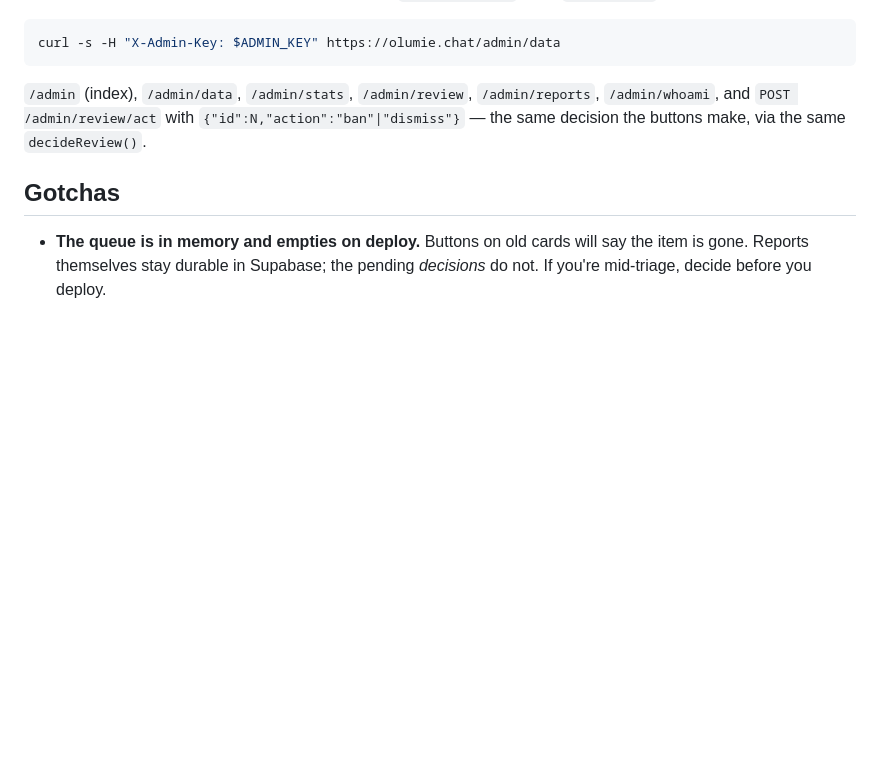
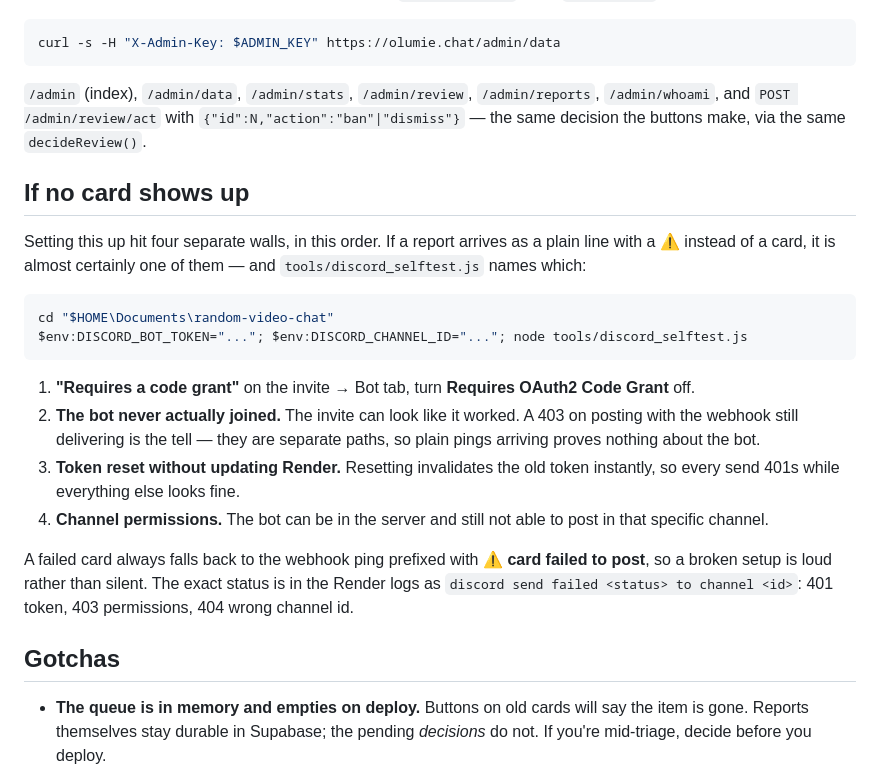
Before and after one commit to caidentflamer-commits/random-video-chat, a Markdown page: DISCORD.md, the part around the change. Rendered like a GitHub page; blank space fills up the shorter version.

Commit message:
DISCORD.md: the four walls setup actually hit
Written from doing it, not from the docs: code grant toggle, an invite that
looked like it worked but did not, a token reset that left Render on the old
value, and channel permissions. The webhook still delivering while the bot 403s
is the confusing part — they are separate paths, so plain pings arriving proves
nothing about whether the bot can post.

Co-Authored-By: Claude Opus 5 <noreply@anthropic.com>

````diff
--- a/DISCORD.md
+++ b/DISCORD.md
@@ -104,6 +104,32 @@ curl -s -H "X-Admin-Key: $ADMIN_KEY" https://olumie.chat/admin/data
 `{"id":N,"action":"ban"|"dismiss"}` — the same decision the buttons make, via
 the same `decideReview()`.
 
+## If no card shows up
+
+Setting this up hit four separate walls, in this order. If a report arrives as a
+plain line with a ⚠️ instead of a card, it is almost certainly one of them —
+and `tools/discord_selftest.js` names which:
+
+```powershell
+cd "$HOME\Documents\random-video-chat"
+$env:DISCORD_BOT_TOKEN="..."; $env:DISCORD_CHANNEL_ID="..."; node tools/discord_selftest.js
+```
+
+1. **"Requires a code grant"** on the invite → Bot tab, turn **Requires OAuth2
+   Code Grant** off.
+2. **The bot never actually joined.** The invite can look like it worked. A 403
+   on posting with the webhook still delivering is the tell — they are separate
+   paths, so plain pings arriving proves nothing about the bot.
+3. **Token reset without updating Render.** Resetting invalidates the old token
+   instantly, so every send 401s while everything else looks fine.
+4. **Channel permissions.** The bot can be in the server and still not able to
+   post in that specific channel.
+
+A failed card always falls back to the webhook ping prefixed with
+⚠️ **card failed to post**, so a broken setup is loud rather than silent. The
+exact status is in the Render logs as `discord send failed <status> to channel
+<id>`: 401 token, 403 permissions, 404 wrong channel id.
+
 ## Gotchas
 
 - **The queue is in memory and empties on deploy.** Buttons on old cards will
````
